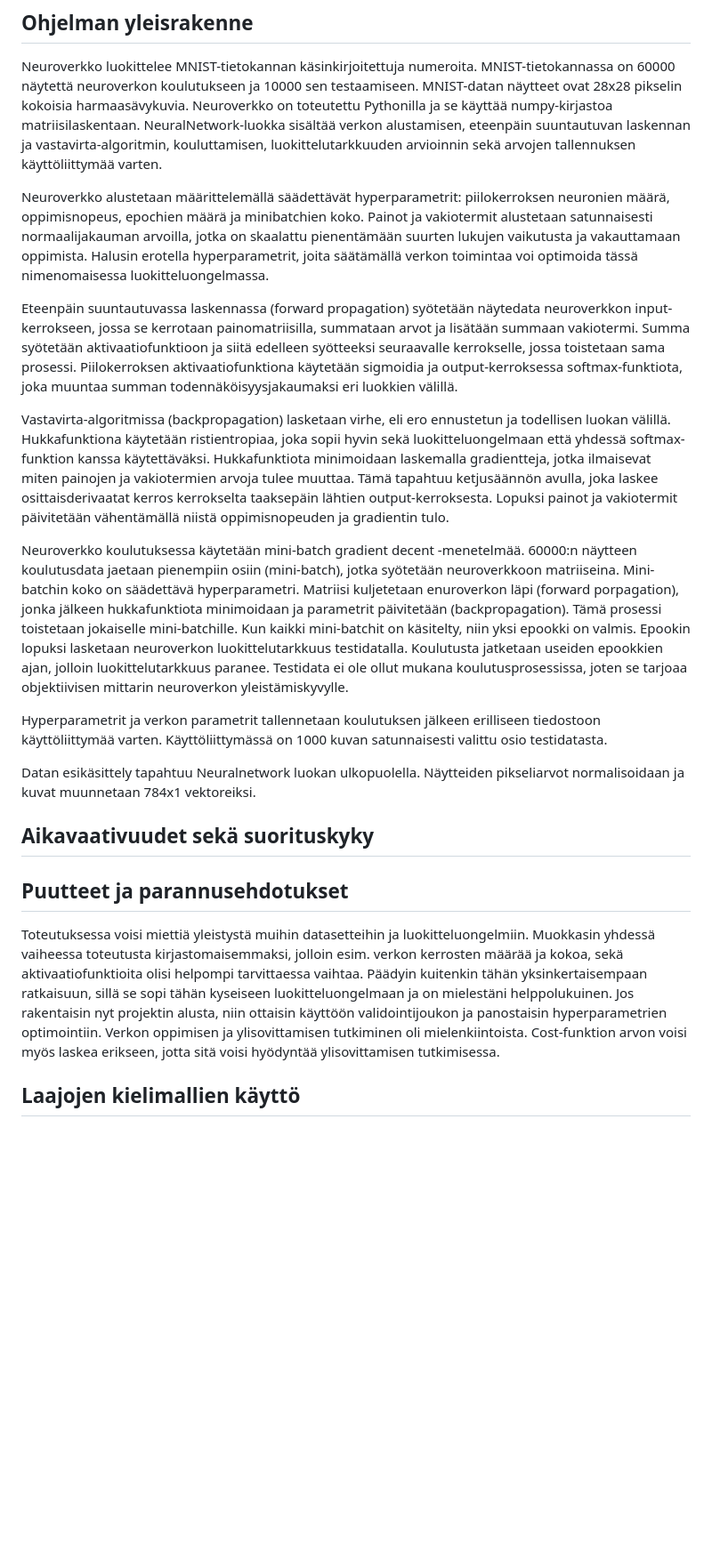
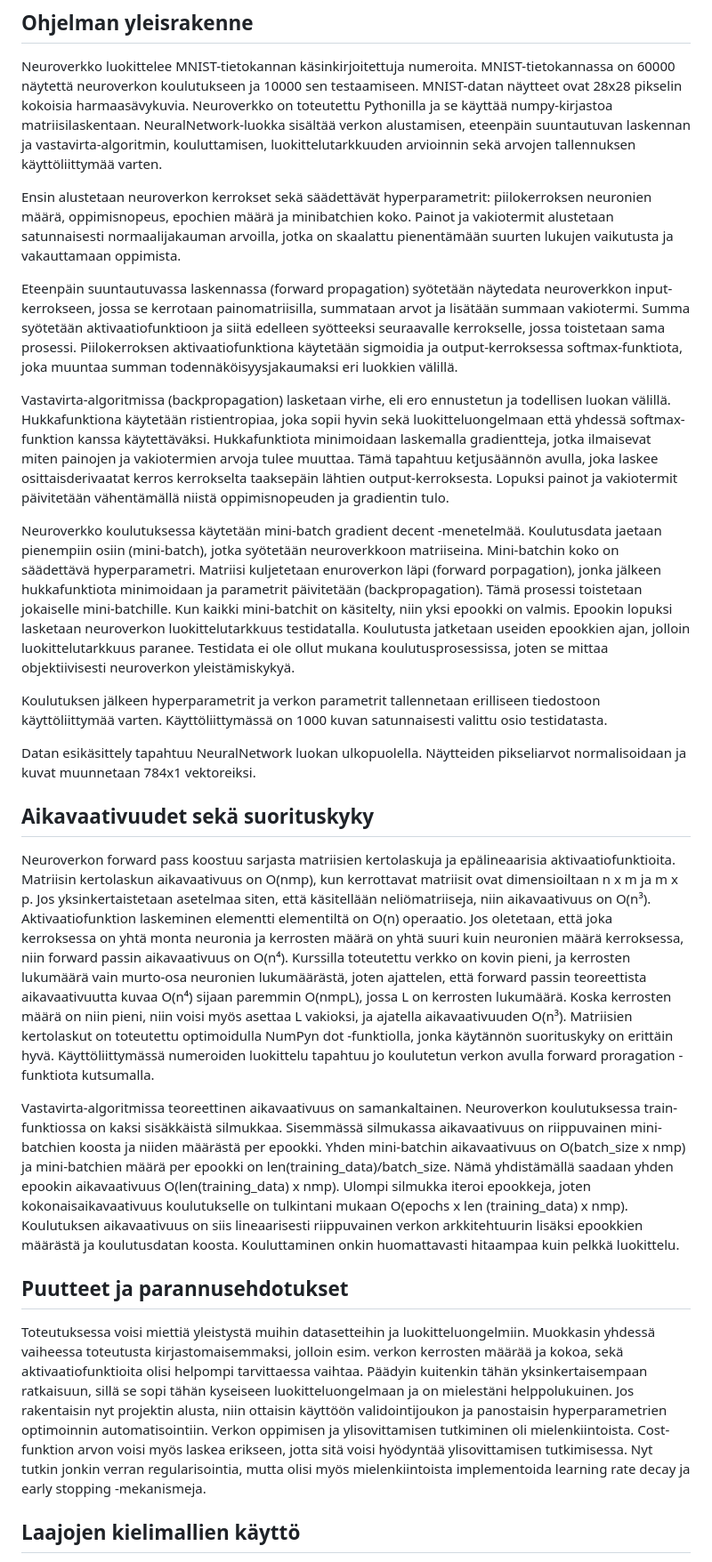
Before and after one commit to ihakkin/tiralabra, a Markdown page: dokumentaatio/toteutusdokumentti.md, the part around the change. Shown: that part at 89% size. Drawn GitHub-style; blank space fills up the shorter version.

Commit message:
Finalize documentation

```diff
--- a/dokumentaatio/toteutusdokumentti.md
+++ b/dokumentaatio/toteutusdokumentti.md
@@ -4,28 +4,31 @@
 
 Neuroverkko luokittelee MNIST-tietokannan käsinkirjoitettuja numeroita. MNIST-tietokannassa on 60000 näytettä neuroverkon koulutukseen ja 10000 sen testaamiseen. MNIST-datan näytteet ovat 28x28 pikselin kokoisia harmaasävykuvia. Neuroverkko on toteutettu Pythonilla ja se käyttää numpy-kirjastoa matriisilaskentaan. NeuralNetwork-luokka sisältää verkon alustamisen, eteenpäin suuntautuvan laskennan ja vastavirta-algoritmin, kouluttamisen, luokittelutarkkuuden arvioinnin sekä arvojen tallennuksen käyttöliittymää varten.
 
-Neuroverkko alustetaan määrittelemällä säädettävät hyperparametrit: piilokerroksen neuronien määrä, oppimisnopeus, epochien määrä ja minibatchien koko. Painot ja vakiotermit alustetaan satunnaisesti normaalijakauman arvoilla, jotka on skaalattu pienentämään suurten lukujen vaikutusta ja vakauttamaan oppimista. Halusin erotella hyperparametrit, joita säätämällä verkon toimintaa voi optimoida tässä nimenomaisessa luokitteluongelmassa.
+Ensin alustetaan neuroverkon kerrokset sekä säädettävät hyperparametrit: piilokerroksen neuronien määrä, oppimisnopeus, epochien määrä ja minibatchien koko. Painot ja vakiotermit alustetaan satunnaisesti normaalijakauman arvoilla, jotka on skaalattu pienentämään suurten lukujen vaikutusta ja vakauttamaan oppimista.
 
 Eteenpäin suuntautuvassa laskennassa (forward propagation) syötetään näytedata neuroverkkon input-kerrokseen, jossa se kerrotaan painomatriisilla, summataan arvot ja lisätään summaan vakiotermi. Summa syötetään aktivaatiofunktioon ja siitä edelleen syötteeksi seuraavalle kerrokselle, jossa toistetaan sama prosessi. Piilokerroksen aktivaatiofunktiona käytetään sigmoidia ja output-kerroksessa softmax-funktiota, joka muuntaa summan todennäköisyysjakaumaksi eri luokkien välillä.
 
 Vastavirta-algoritmissa (backpropagation) lasketaan virhe, eli ero ennustetun ja todellisen luokan välillä. Hukkafunktiona käytetään ristientropiaa, joka sopii hyvin sekä luokitteluongelmaan että yhdessä softmax-funktion kanssa käytettäväksi. Hukkafunktiota minimoidaan laskemalla gradientteja, jotka ilmaisevat miten painojen ja vakiotermien arvoja tulee muuttaa. Tämä tapahtuu ketjusäännön avulla, joka laskee osittaisderivaatat kerros kerrokselta taaksepäin lähtien output-kerroksesta. Lopuksi painot ja vakiotermit päivitetään vähentämällä niistä oppimisnopeuden ja gradientin tulo.
 
-Neuroverkko koulutuksessa käytetään mini-batch gradient decent -menetelmää. 60000:n näytteen koulutusdata jaetaan pienempiin osiin (mini-batch), jotka syötetään neuroverkkoon matriiseina. Mini-batchin koko on säädettävä hyperparametri. Matriisi kuljetetaan enuroverkon läpi (forward porpagation), jonka jälkeen hukkafunktiota minimoidaan ja parametrit päivitetään (backpropagation). Tämä prosessi toistetaan jokaiselle mini-batchille. Kun kaikki mini-batchit on käsitelty, niin yksi epookki on valmis. Epookin lopuksi lasketaan neuroverkon luokittelutarkkuus testidatalla. Koulutusta jatketaan useiden epookkien ajan, jolloin luokittelutarkkuus paranee. Testidata ei ole ollut mukana koulutusprosessissa, joten se tarjoaa objektiivisen mittarin neuroverkon yleistämiskyvylle.
+Neuroverkko koulutuksessa käytetään mini-batch gradient decent -menetelmää. Koulutusdata jaetaan pienempiin osiin (mini-batch), jotka syötetään neuroverkkoon matriiseina. Mini-batchin koko on säädettävä hyperparametri. Matriisi kuljetetaan enuroverkon läpi (forward porpagation), jonka jälkeen hukkafunktiota minimoidaan ja parametrit päivitetään (backpropagation). Tämä prosessi toistetaan jokaiselle mini-batchille. Kun kaikki mini-batchit on käsitelty, niin yksi epookki on valmis. Epookin lopuksi lasketaan neuroverkon luokittelutarkkuus testidatalla. Koulutusta jatketaan useiden epookkien ajan, jolloin luokittelutarkkuus paranee. Testidata ei ole ollut mukana koulutusprosessissa, joten se mittaa objektiivisesti neuroverkon yleistämiskykyä.
 
-Hyperparametrit ja verkon parametrit tallennetaan koulutuksen jälkeen erilliseen tiedostoon käyttöliittymää varten. Käyttöliittymässä on 1000 kuvan satunnaisesti valittu osio testidatasta.
+Koulutuksen jälkeen hyperparametrit ja verkon parametrit tallennetaan erilliseen tiedostoon käyttöliittymää varten. Käyttöliittymässä on 1000 kuvan satunnaisesti valittu osio testidatasta.
 
-Datan esikäsittely tapahtuu Neuralnetwork luokan ulkopuolella. Näytteiden pikseliarvot normalisoidaan ja kuvat muunnetaan 784x1 vektoreiksi.
+Datan esikäsittely tapahtuu NeuralNetwork luokan ulkopuolella. Näytteiden pikseliarvot normalisoidaan ja kuvat muunnetaan 784x1 vektoreiksi.
 
 
 
 ## Aikavaativuudet sekä suorituskyky
+Neuroverkon forward pass koostuu sarjasta matriisien kertolaskuja ja epälineaarisia aktivaatiofunktioita. Matriisin kertolaskun aikavaativuus on O(nmp), kun kerrottavat matriisit ovat dimensioiltaan n x m ja m x p. Jos yksinkertaistetaan asetelmaa siten, että käsitellään neliömatriiseja, niin aikavaativuus on O(n³). Aktivaatiofunktion laskeminen elementti elementiltä on O(n) operaatio. Jos oletetaan, että joka kerroksessa on yhtä monta neuronia ja kerrosten määrä on yhtä suuri kuin neuronien määrä kerroksessa, niin forward passin aikavaativuus on O(n⁴). Kurssilla toteutettu verkko on kovin pieni, ja kerrosten lukumäärä vain murto-osa neuronien lukumäärästä, joten ajattelen, että forward passin teoreettista aikavaativuutta kuvaa O(n⁴) sijaan paremmin O(nmpL), jossa L on kerrosten lukumäärä. Koska kerrosten määrä on niin pieni, niin voisi myös asettaa L vakioksi, ja ajatella aikavaativuuden O(n³). Matriisien kertolaskut on toteutettu optimoidulla NumPyn dot -funktiolla, jonka käytännön suorituskyky on erittäin hyvä. Käyttöliittymässä numeroiden luokittelu tapahtuu jo koulutetun verkon avulla forward proragation -funktiota kutsumalla.
+
+Vastavirta-algoritmissa teoreettinen aikavaativuus on samankaltainen. Neuroverkon koulutuksessa train-funktiossa on kaksi sisäkkäistä silmukkaa. Sisemmässä silmukassa aikavaativuus on riippuvainen mini-batchien koosta ja niiden määrästä per epookki. Yhden mini-batchin aikavaativuus on O(batch_size x nmp) ja mini-batchien määrä per epookki on len(training_data)/batch_size. Nämä yhdistämällä saadaan yhden epookin aikavaativuus O(len(training_data) x  nmp). Ulompi silmukka iteroi epookkeja, joten kokonaisaikavaativuus koulutukselle on tulkintani mukaan O(epochs x len (training_data) x nmp). Koulutuksen aikavaativuus on siis lineaarisesti riippuvainen verkon arkkitehtuurin lisäksi epookkien määrästä ja koulutusdatan koosta. Kouluttaminen onkin huomattavasti hitaampaa kuin pelkkä luokittelu.
 
 
 
 ## Puutteet ja parannusehdotukset
 
 Toteutuksessa voisi miettiä yleistystä muihin datasetteihin ja luokitteluongelmiin. Muokkasin yhdessä vaiheessa toteutusta kirjastomaisemmaksi, jolloin esim. verkon kerrosten määrää ja kokoa, sekä aktivaatiofunktioita olisi helpompi tarvittaessa vaihtaa. Päädyin kuitenkin tähän yksinkertaisempaan ratkaisuun, sillä se sopi tähän kyseiseen luokitteluongelmaan ja on mielestäni helppolukuinen.
-Jos rakentaisin nyt projektin alusta, niin ottaisin käyttöön validointijoukon ja panostaisin hyperparametrien optimointiin. Verkon oppimisen ja ylisovittamisen tutkiminen oli mielenkiintoista. Cost-funktion arvon voisi myös laskea erikseen, jotta sitä voisi hyödyntää ylisovittamisen tutkimisessa.
+Jos rakentaisin nyt projektin alusta, niin ottaisin käyttöön validointijoukon ja panostaisin hyperparametrien optimoinnin automatisointiin. Verkon oppimisen ja ylisovittamisen tutkiminen oli mielenkiintoista. Cost-funktion arvon voisi myös laskea erikseen, jotta sitä voisi hyödyntää ylisovittamisen tutkimisessa. Nyt tutkin jonkin verran regularisointia, mutta olisi myös mielenkiintoista implementoida learning rate decay ja early stopping -mekanismeja.
 
 
 ## Laajojen kielimallien käyttö
```
Also changed, not shown: dokumentaatio/käyttöohje.md (+2 -2 lines), readme.md (+2 -2 lines), dokumentaatio/coverage_report.png.
